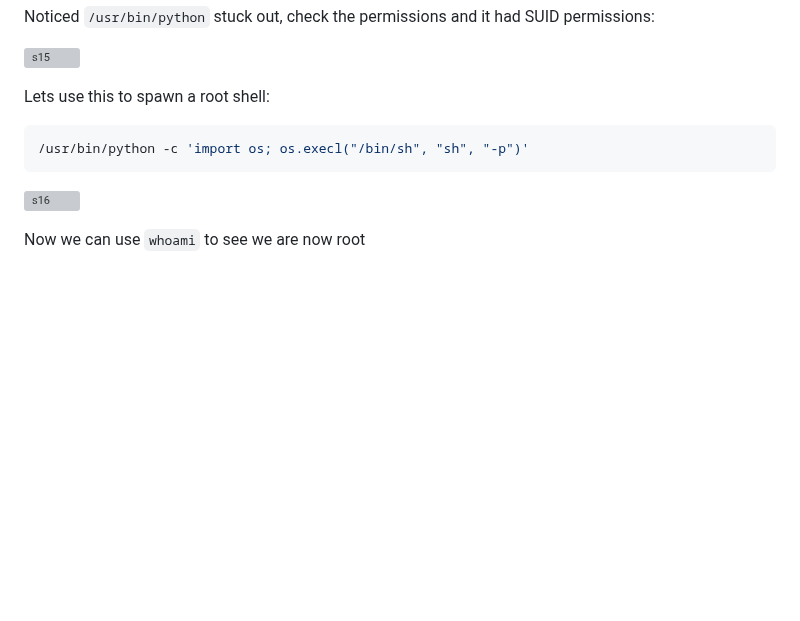
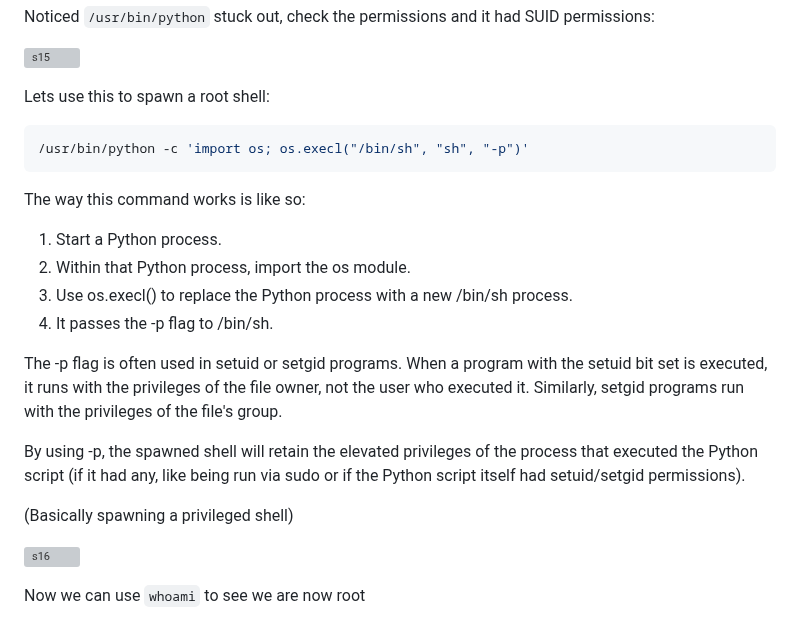
Before and after one commit to petervancleave/ctf-writeups, a Markdown page: posts/2025-03-26-Easy-RootMe.md, the part around the change. Drawn GitHub-style; blank space fills up the shorter version; grey boxes are pictures that could not be loaded.

````diff
--- a/posts/2025-03-26-Easy-RootMe.md
+++ b/posts/2025-03-26-Easy-RootMe.md
@@ -287,6 +287,18 @@ Lets use this to spawn a root shell:
 /usr/bin/python -c 'import os; os.execl("/bin/sh", "sh", "-p")'
 ```
 
+The way this command works is like so:
+1. Start a Python process.
+2. Within that Python process, import the os module.
+3. Use os.execl() to replace the Python process with a new /bin/sh process.
+4. It passes the -p flag to /bin/sh.
+
+The -p flag is often used in setuid or setgid programs. When a program with the setuid bit set is executed, it runs with the privileges of the file owner, not the user who executed it. Similarly, setgid programs run with the privileges of the file's group.
+
+By using -p, the spawned shell will retain the elevated privileges of the process that executed the Python script (if it had any, like being run via sudo or if the Python script itself had setuid/setgid permissions).
+
+(Basically spawning a privileged shell)
+
 ![s16](https://github.com/user-attachments/assets/457b8600-292e-4b3b-94a4-7325bed7f183)
 
 Now we can use `whoami` to see we are now root
````
